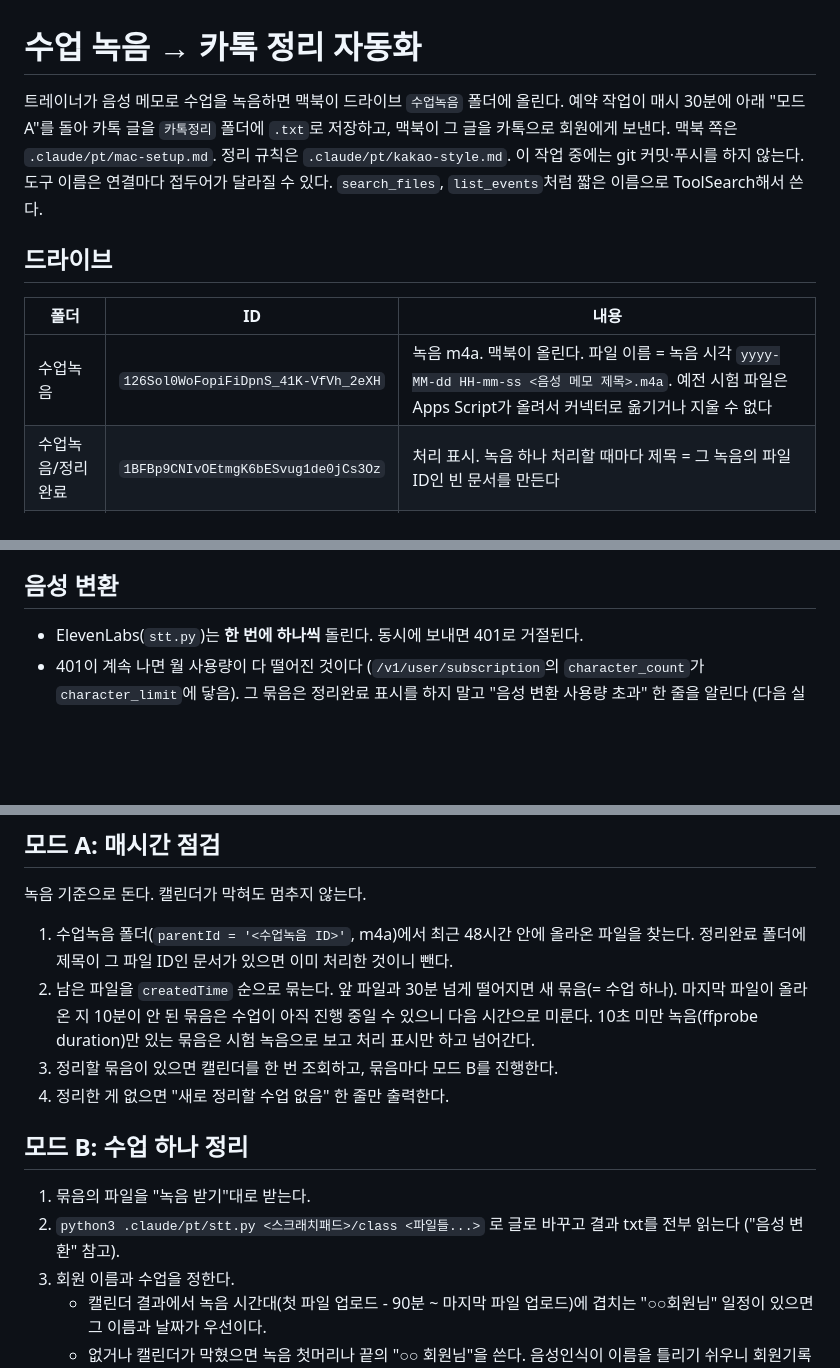
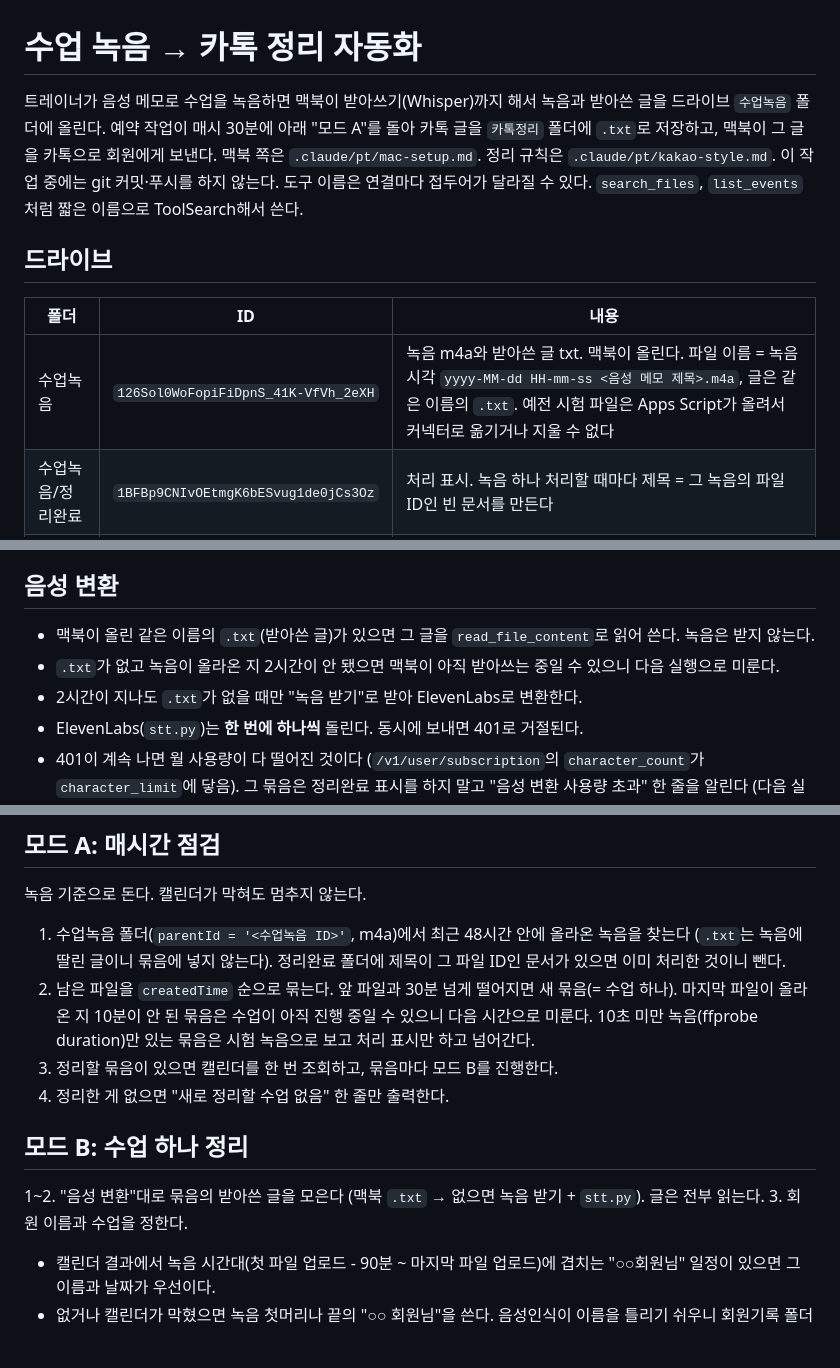
Before and after one commit to jhjh7507-sketch/My-newsletter-01, a Markdown page: .claude/pt/run.md, 3 parts joined by grey strips. GitHub-like rendering; blank space fills up the shorter version.

```diff
--- a/.claude/pt/run.md
+++ b/.claude/pt/run.md
@@ -1,6 +1,6 @@
 # 수업 녹음 → 카톡 정리 자동화
 
-트레이너가 음성 메모로 수업을 녹음하면 맥북이 드라이브 `수업녹음` 폴더에 올린다. 예약 작업이 매시 30분에 아래 "모드 A"를 돌아
+트레이너가 음성 메모로 수업을 녹음하면 맥북이 받아쓰기(Whisper)까지 해서 녹음과 받아쓴 글을 드라이브 `수업녹음` 폴더에 올린다. 예약 작업이 매시 30분에 아래 "모드 A"를 돌아
 카톡 글을 `카톡정리` 폴더에 `.txt`로 저장하고, 맥북이 그 글을 카톡으로 회원에게 보낸다. 맥북 쪽은 `.claude/pt/mac-setup.md`.
 정리 규칙은 `.claude/pt/kakao-style.md`. 이 작업 중에는 git 커밋·푸시를 하지 않는다.
 도구 이름은 연결마다 접두어가 달라질 수 있다. `search_files`, `list_events`처럼 짧은 이름으로 ToolSearch해서 쓴다.
@@ -8,7 +8,7 @@
 ## 드라이브
 | 폴더 | ID | 내용 |
 |---|---|---|
-| 수업녹음 | `126Sol0WoFopiFiDpnS_41K-VfVh_2eXH` | 녹음 m4a. 맥북이 올린다. 파일 이름 = 녹음 시각 `yyyy-MM-dd HH-mm-ss <음성 메모 제목>.m4a`. 예전 시험 파일은 Apps Script가 올려서 커넥터로 옮기거나 지울 수 없다 |
+| 수업녹음 | `126Sol0WoFopiFiDpnS_41K-VfVh_2eXH` | 녹음 m4a와 받아쓴 글 txt. 맥북이 올린다. 파일 이름 = 녹음 시각 `yyyy-MM-dd HH-mm-ss <음성 메모 제목>.m4a`, 글은 같은 이름의 `.txt`. 예전 시험 파일은 Apps Script가 올려서 커넥터로 옮기거나 지울 수 없다 |
 | 수업녹음/정리완료 | `1BFBp9CNIvOEtmgK6bESvug1de0jCs3Oz` | 처리 표시. 녹음 하나 처리할 때마다 제목 = 그 녹음의 파일 ID인 빈 문서를 만든다 |
 | 카톡정리 | `1-Gxj2AWmHLqGnUty-_D0DhxMvRYetYOT` | 보낼 글. `YYYY-MM-DD 이름 회원님.txt` 텍스트 파일 (맥북이 읽어야 하니 구글 문서로 바꾸지 않는다). 맥북이 보내면 `보냄` 폴더로 옮긴다 |
 | 회원기록 | `1o4uTHlS1jEVWOJEplkG5XHe9oHJGtSfG` | 회원별 수업 기록. 제목 `이름 YYYY-MM-DD 기록` |
@@ -22,6 +22,9 @@
   이 값을 저장소나 드라이브 문서에 적지 않는다.
 
 ## 음성 변환
+- 맥북이 올린 같은 이름의 `.txt`(받아쓴 글)가 있으면 그 글을 `read_file_content`로 읽어 쓴다. 녹음은 받지 않는다.
+- `.txt`가 없고 녹음이 올라온 지 2시간이 안 됐으면 맥북이 아직 받아쓰는 중일 수 있으니 다음 실행으로 미룬다.
+- 2시간이 지나도 `.txt`가 없을 때만 "녹음 받기"로 받아 ElevenLabs로 변환한다.
 - ElevenLabs(`stt.py`)는 **한 번에 하나씩** 돌린다. 동시에 보내면 401로 거절된다.
 - 401이 계속 나면 월 사용량이 다 떨어진 것이다 (`/v1/user/subscription`의 `character_count`가 `character_limit`에 닿음).
   그 묶음은 정리완료 표시를 하지 말고 "음성 변환 사용량 초과" 한 줄을 알린다 (다음 실행에서 다시 본다).
@@ -37,7 +40,7 @@
 ## 모드 A: 매시간 점검
 녹음 기준으로 돈다. 캘린더가 막혀도 멈추지 않는다.
 
-1. 수업녹음 폴더(`parentId = '<수업녹음 ID>'`, m4a)에서 최근 48시간 안에 올라온 파일을 찾는다.
+1. 수업녹음 폴더(`parentId = '<수업녹음 ID>'`, m4a)에서 최근 48시간 안에 올라온 녹음을 찾는다 (`.txt`는 녹음에 딸린 글이니 묶음에 넣지 않는다).
    정리완료 폴더에 제목이 그 파일 ID인 문서가 있으면 이미 처리한 것이니 뺀다.
 2. 남은 파일을 `createdTime` 순으로 묶는다. 앞 파일과 30분 넘게 떨어지면 새 묶음(= 수업 하나).
    마지막 파일이 올라온 지 10분이 안 된 묶음은 수업이 아직 진행 중일 수 있으니 다음 시간으로 미룬다.
@@ -46,8 +49,7 @@
 4. 정리한 게 없으면 "새로 정리할 수업 없음" 한 줄만 출력한다.
 
 ## 모드 B: 수업 하나 정리
-1. 묶음의 파일을 "녹음 받기"대로 받는다.
-2. `python3 .claude/pt/stt.py <스크래치패드>/class <파일들...>` 로 글로 바꾸고 결과 txt를 전부 읽는다 ("음성 변환" 참고).
+1~2. "음성 변환"대로 묶음의 받아쓴 글을 모은다 (맥북 `.txt` → 없으면 녹음 받기 + `stt.py`). 글은 전부 읽는다.
 3. 회원 이름과 수업을 정한다.
    - 캘린더 결과에서 녹음 시간대(첫 파일 업로드 - 90분 ~ 마지막 파일 업로드)에 겹치는 "○○회원님" 일정이 있으면 그 이름과 날짜가 우선이다.
    - 없거나 캘린더가 막혔으면 녹음 첫머리나 끝의 "○○ 회원님"을 쓴다. 음성인식이 이름을 틀리기 쉬우니
```
Also changed, not shown: .claude/pt/mac-setup.md (+11 -4 lines).
